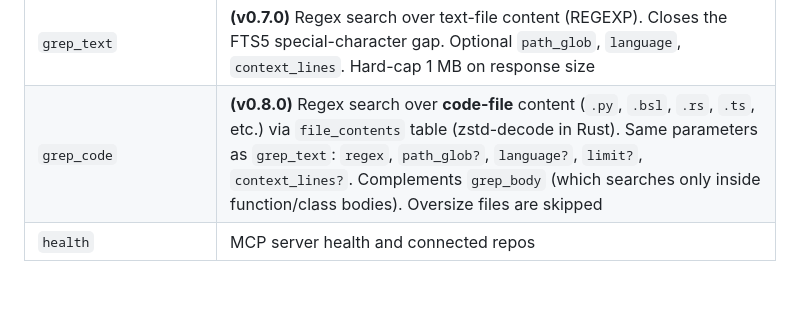
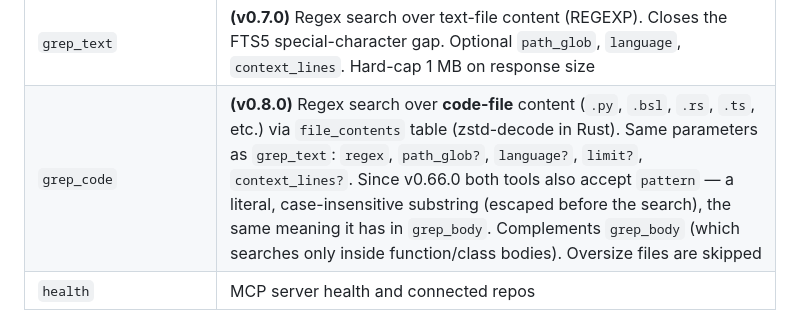
Before and after one commit to Regsorm/code-index-mcp, a Markdown page: README.md, the part around the change. Drawn GitHub-style; blank space fills up the shorter version.

```diff
--- a/README.md
+++ b/README.md
@@ -323,7 +323,7 @@ For a shared HTTP process:
 | `list_files` | **(v0.7.0)** Flat file listing with optional `pattern` (glob like `**/*.py`), `path_prefix`, `language`, `limit`. **v0.49.8:** `limit` defaults to 500; when more files match, the response carries `{truncated, total, shown, limit}` — previously the listing was cut off silently and looked complete |
 | `read_file` | **(v0.7.0)** Read content of a file. Optional `line_start`/`line_end` (1-based, inclusive). Soft-cap 5000 lines or 500 KB, hard-cap 2 MB. **(v0.8.0)** works for **code files** too (`.py`, `.bsl`, `.rs`, `.ts`, etc.) — content stored in `file_contents` table (zstd). Oversize files (default > 5 MB) return `oversize: true` with an empty `content` and a hint |
 | `grep_text` | **(v0.7.0)** Regex search over text-file content (REGEXP). Closes the FTS5 special-character gap. Optional `path_glob`, `language`, `context_lines`. Hard-cap 1 MB on response size |
-| `grep_code` | **(v0.8.0)** Regex search over **code-file** content (`.py`, `.bsl`, `.rs`, `.ts`, etc.) via `file_contents` table (zstd-decode in Rust). Same parameters as `grep_text`: `regex`, `path_glob?`, `language?`, `limit?`, `context_lines?`. Complements `grep_body` (which searches only inside function/class bodies). Oversize files are skipped |
+| `grep_code` | **(v0.8.0)** Regex search over **code-file** content (`.py`, `.bsl`, `.rs`, `.ts`, etc.) via `file_contents` table (zstd-decode in Rust). Same parameters as `grep_text`: `regex`, `path_glob?`, `language?`, `limit?`, `context_lines?`. Since v0.66.0 both tools also accept `pattern` — a literal, case-insensitive substring (escaped before the search), the same meaning it has in `grep_body`. Complements `grep_body` (which searches only inside function/class bodies). Oversize files are skipped |
 | `health` | MCP server health and connected repos |
 
 All search tools (`search_function`, `search_class`, `get_function`, `get_class`, `find_symbol`, `search_text`, `grep_body`) accept an optional **`path_glob`** parameter (v0.7.0) to scope results to a subtree (e.g., `src/auth/**`, `Documents/**/*.bsl`). Implementation: post-filter via the `globset` crate after the SQL query. Since v0.32.0, `path_glob`/`pattern` support `{a,b}` brace alternates (`**/*.{bsl,xml}`) — including in `grep_code`/`grep_text`/`grep_body`/`list_files`, where the filter runs at the SQLite GLOB level (the pattern is expanded into an OR group of conditions). In `search_function`/`search_class`/`search_text` the post-filter runs after records are fetched by relevance, so a scoped result may be incomplete; since v0.49.8 such a response carries `prefilter_exhausted` together with `prefetched`/`shown` — on non-empty results too, not only on empty ones.
```
Also changed, not shown: README_RU.md (+1 -1 lines).
